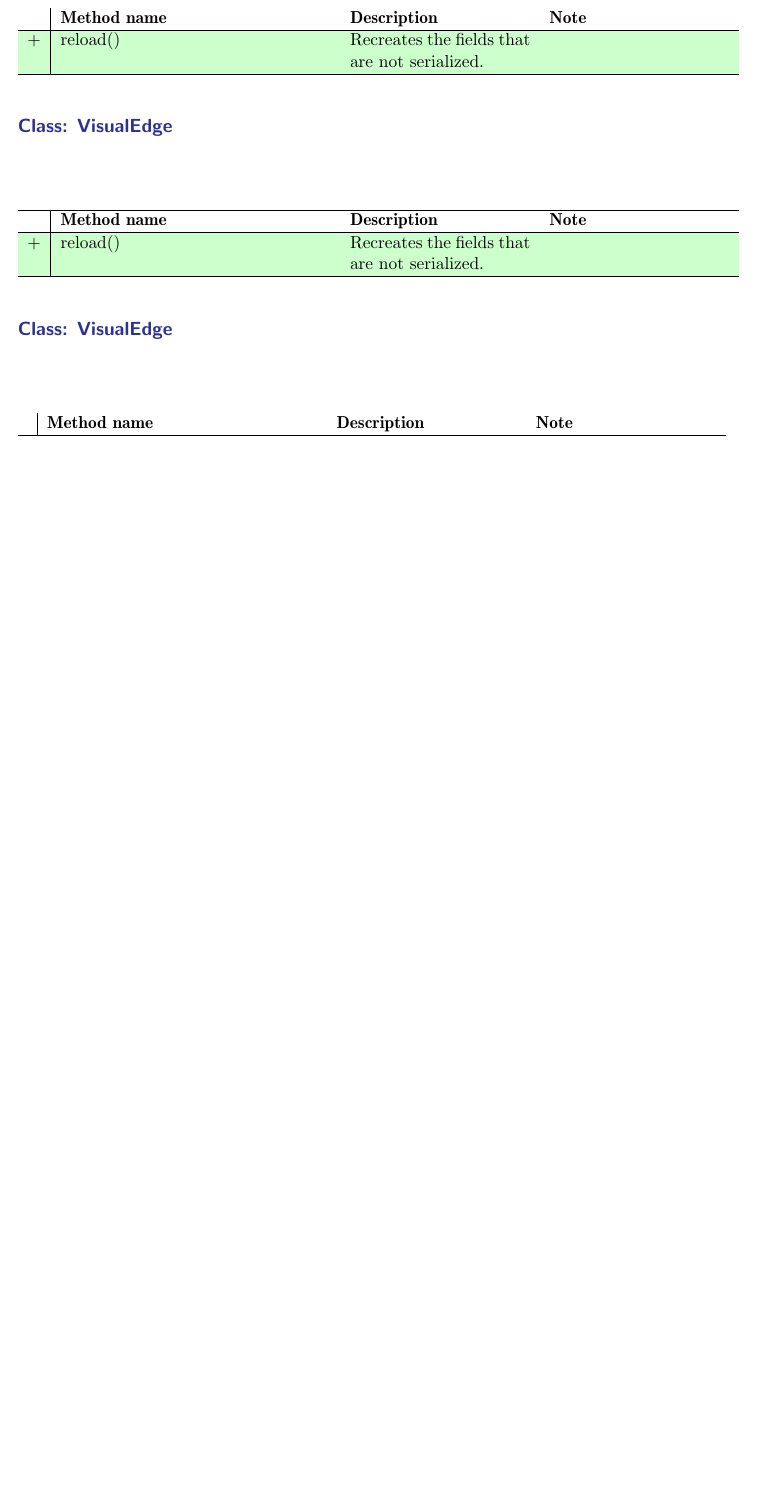
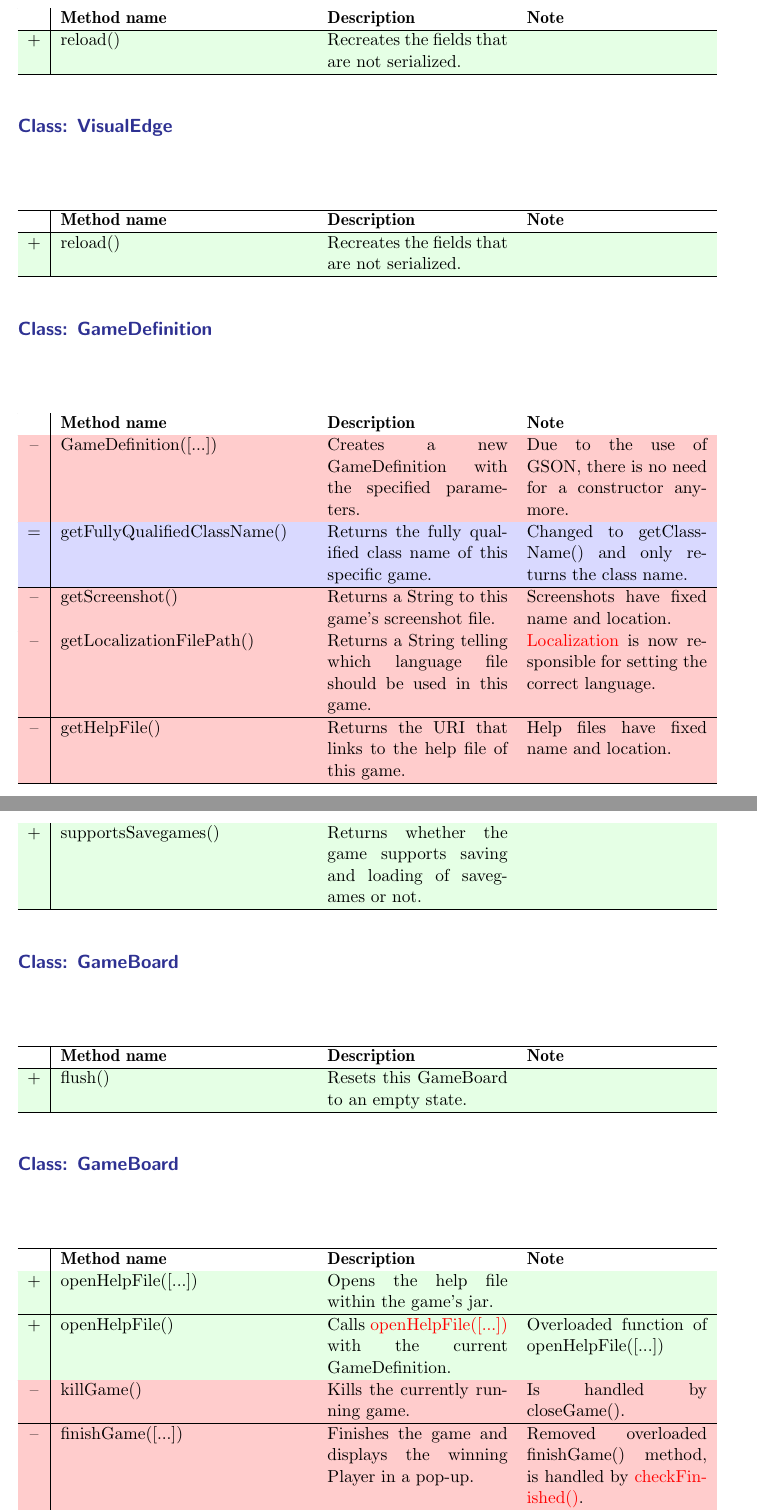
Before and after one commit to EmDee/Graphioli, a LaTeX document (implementation/document/implementation.tex, which reads implementation/document/cc_modifiedClasses.tex): part of page 9 of 14 before the commit and two parts of pages 9 and 10 of 15 after it, the two joined at a grey line, cut so that both start at the same text, the shorter picture padded with empty space. Compiled offline with pdfLaTeX.

Commit message:
updated method color (again), and added more design changes

```diff
--- a/implementation/document/cc_modifiedClasses.tex
+++ b/implementation/document/cc_modifiedClasses.tex
@@ -32,14 +32,41 @@
 % VisualEdge
 \paragraph*{\textcolor{Blue}{Class: VisualEdge}}
 \paragraph*{}
-\begin{longtable}{c|p{6cm}p{4cm}p{4cm}}
+\begin{longtable}{c|p{5.5cm}p{4cm}p{4cm}}
 	\hline\rowcolor{white}{} & \textbf{Method name} & \textbf{Description} & \textbf{Note} \\ \hline
 	\newmethod{reload()}{Recreates the fields that are not serialized.}{} \\ \hline
 \end{longtable}
 
 % GameDefinition
-\paragraph*{\textcolor{Blue}{Class: VisualEdge}}
+\paragraph*{\textcolor{Blue}{Class: GameDefinition}}
 \paragraph*{}
-\begin{longtable}{c|p{6cm}p{4cm}p{4cm}}
+\begin{longtable}{c|p{5.5cm}p{4cm}p{4cm}}
 	\hline\rowcolor{white}{} & \textbf{Method name} & \textbf{Description} & \textbf{Note} \\ \hline
+	\removedmethod{GameDefinition([...])}{Creates a new GameDefinition with the specified parameters.}{Due to the use of GSON, there is no need for a constructor anymore.} \\ \hline
+	\alteredmethod{getFullyQualifiedClassName()}{Returns the fully qualified class name of this specific game.}{Changed to getClassName() and only returns the class name.} \\ \hline
+	\removedmethod{getScreenshot()}{Returns a String to this game’s screenshot file.}{Screenshots have fixed name and location.} \\ \hline
+	\removedmethod{getLocalizationFilePath()}{Returns a String telling which language file should be used in this game.}{\ref{cls:localization} is now responsible for setting the correct language.} \\ \hline
+	\removedmethod{getHelpFile()}{Returns the URI that links to the help file of this game.}{Help files have fixed name and location.} \\ \hline
+	\newmethod{supportsSavegames()}{Returns whether the game supports saving and loading of savegames or not.}{} \\ \hline
 \end{longtable}
+
+% GameBoard
+\paragraph*{\textcolor{Blue}{Class: GameBoard}}
+\paragraph*{}
+\begin{longtable}{c|p{5.5cm}p{4cm}p{4cm}}
+	\hline\rowcolor{white}{} & \textbf{Method name} & \textbf{Description} & \textbf{Note} \\ \hline
+	\newmethod{flush()}{Resets this GameBoard to an empty state.}{} \\ \hline
+\end{longtable}
+
+% GameManager
+\paragraph*{\textcolor{Blue}{Class: GameBoard}}
+\paragraph*{}
+\begin{longtable}{c|p{5.5cm}p{4cm}p{4cm}}
+	\hline\rowcolor{white}{} & \textbf{Method name} & \textbf{Description} & \textbf{Note} \\ \hline
+	\newmethod{\textlabel{openHelpFile([...])}{gm:openhelpfile}}{Opens the help file within the game's jar.}{} \\ \hline
+	\newmethod{openHelpFile()}{Calls \ref{gm:openhelpfile} with the current GameDefinition.}{Overloaded function of openHelpFile([...])} \\ \hline
+	\removedmethod{killGame()}{Kills the currently running game.}{Is handled by closeGame().} \\ \hline
+	\removedmethod{finishGame([...])}{Finishes the game and displays the winning Player in a pop-up.}{Removed overloaded finishGame() method, is handled by \ref{gm:checkfinished}.} \\ \hline
+	\newmethod{\textlabel{checkFinished()}{gm:checkfinished}}{Checks whether the finishFlag is set and if so closes the game with a winner pop-up.}{} \\ \hline
+	\newmethod{logGameAction([...])}{Logs an event in a game}{} \\ \hline
+\end{longtable}
```
Also changed, not shown: customCommands.tex (+3 -3 lines), implementation/document/cc_modifiedClasses.tex (8 more changed lines).
